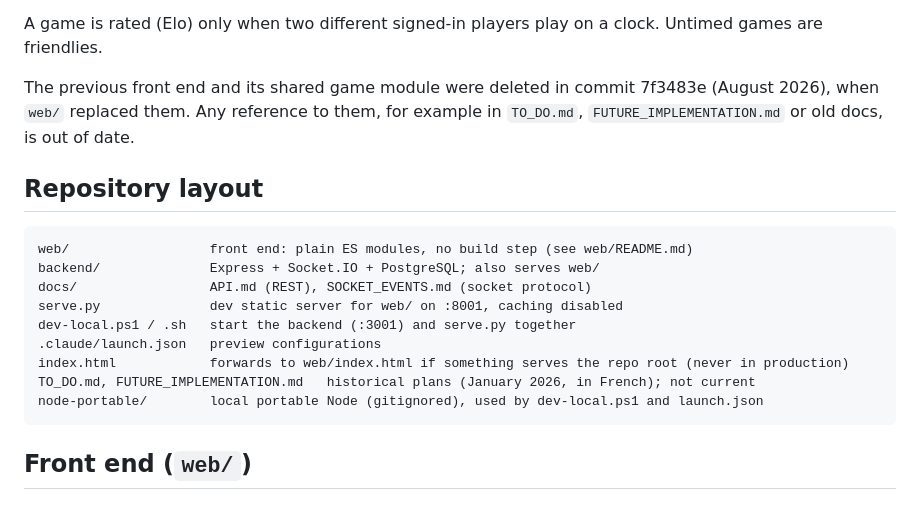
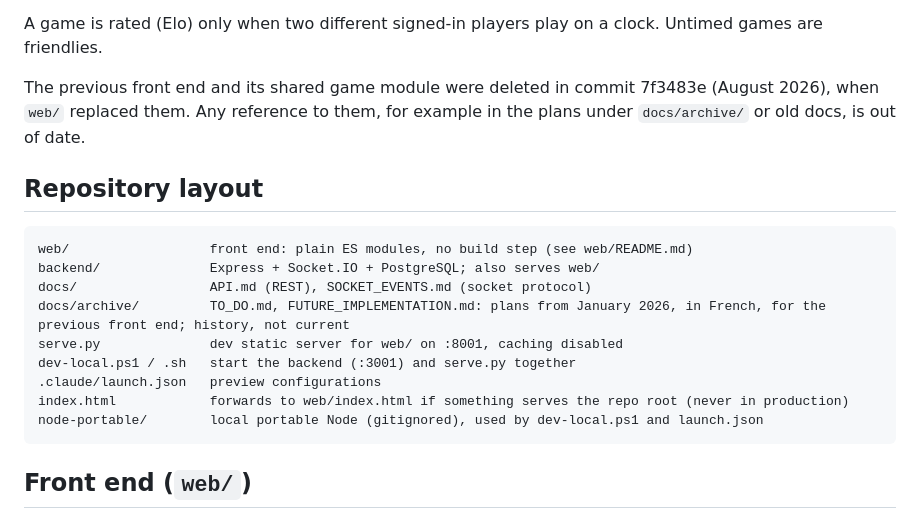
Before and after one commit to PieroBarrette/Hexaequo-AI, a Markdown page: .github/copilot-instructions.md, the part around the change. Drawn GitHub-style.

Commit message:
The plans the game has outgrown are filed under docs/archive
TO_DO.md and FUTURE_IMPLEMENTATION.md were written in January for the
previous front end and have not changed since the repository was
imported in June. They plan a hamburger menu, a matchmaking screen, an
in-game chat and a profile with a game history, most of which the app
now has, built differently. At the root they read as the plan of record,
and the project snapshot had to warn that they were out of date.

Moved with git mv, so their history follows them, and the snapshot
points there. Their contents are unchanged.

Co-Authored-By: Claude Opus 5.5 <noreply@anthropic.com>

````diff
--- a/.github/copilot-instructions.md
+++ b/.github/copilot-instructions.md
@@ -20,7 +20,7 @@ There are several ways to play:
 
 A game is rated (Elo) only when two different signed-in players play on a clock. Untimed games are friendlies.
 
-The previous front end and its shared game module were deleted in commit 7f3483e (August 2026), when `web/` replaced them. Any reference to them, for example in `TO_DO.md`, `FUTURE_IMPLEMENTATION.md` or old docs, is out of date.
+The previous front end and its shared game module were deleted in commit 7f3483e (August 2026), when `web/` replaced them. Any reference to them, for example in the plans under `docs/archive/` or old docs, is out of date.
 
 ## Repository layout
 
@@ -28,11 +28,11 @@ The previous front end and its shared game module were deleted in commit 7f3483e
 web/                  front end: plain ES modules, no build step (see web/README.md)
 backend/              Express + Socket.IO + PostgreSQL; also serves web/
 docs/                 API.md (REST), SOCKET_EVENTS.md (socket protocol)
+docs/archive/         TO_DO.md, FUTURE_IMPLEMENTATION.md: plans from January 2026, in French, for the previous front end; history, not current
 serve.py              dev static server for web/ on :8001, caching disabled
 dev-local.ps1 / .sh   start the backend (:3001) and serve.py together
 .claude/launch.json   preview configurations
 index.html            forwards to web/index.html if something serves the repo root (never in production)
-TO_DO.md, FUTURE_IMPLEMENTATION.md   historical plans (January 2026, in French); not current
 node-portable/        local portable Node (gitignored), used by dev-local.ps1 and launch.json
 ```
 
````
Also changed, not shown: docs/archive/FUTURE_IMPLEMENTATION.md (renamed from FUTURE_IMPLEMENTATION.md), docs/archive/TO_DO.md (renamed from TO_DO.md).
